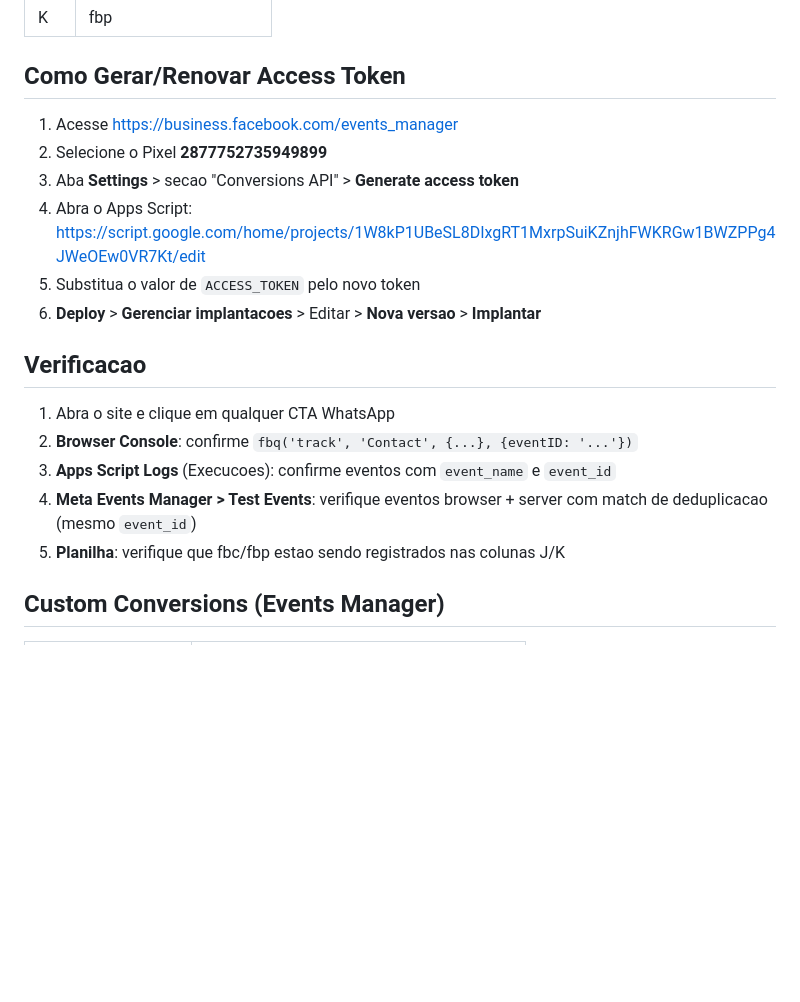
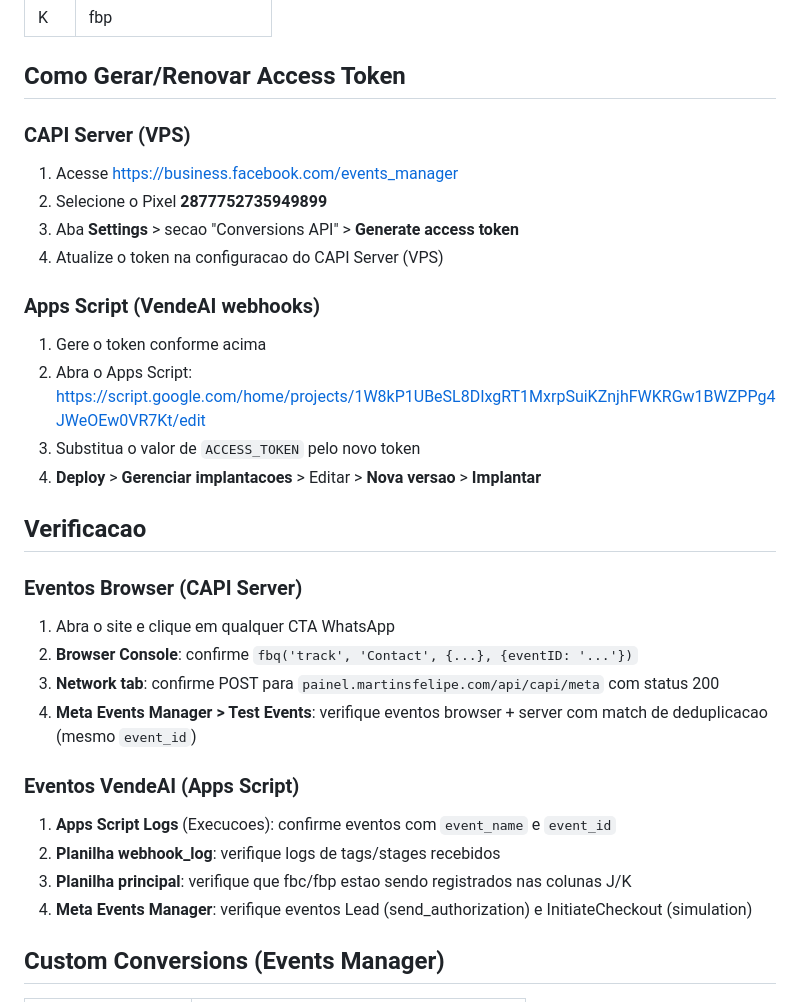
Before and after one commit to fmartins3570/fenixcred, a Markdown page: CAPI_SETUP.md, the part around one of its changes. GitHub-like rendering; blank space fills up the shorter version.

```diff
--- a/CAPI_SETUP.md
+++ b/CAPI_SETUP.md
@@ -111,20 +141,35 @@ A VendeAI envia webhooks POST com JSON quando tags sao aplicadas ao contato.
 
 ## Como Gerar/Renovar Access Token
 
+### CAPI Server (VPS)
+
 1. Acesse https://business.facebook.com/events_manager
 2. Selecione o Pixel **2877752735949899**
 3. Aba **Settings** > secao "Conversions API" > **Generate access token**
-4. Abra o Apps Script: https://script.google.com/home/projects/1W8kP1UBeSL8DIxgRT1MxrpSuiKZnjhFWKRGw1BWZPPg4JWeOEw0VR7Kt/edit
-5. Substitua o valor de `ACCESS_TOKEN` pelo novo token
-6. **Deploy** > **Gerenciar implantacoes** > Editar > **Nova versao** > **Implantar**
+4. Atualize o token na configuracao do CAPI Server (VPS)
+
+### Apps Script (VendeAI webhooks)
+
+1. Gere o token conforme acima
+2. Abra o Apps Script: https://script.google.com/home/projects/1W8kP1UBeSL8DIxgRT1MxrpSuiKZnjhFWKRGw1BWZPPg4JWeOEw0VR7Kt/edit
+3. Substitua o valor de `ACCESS_TOKEN` pelo novo token
+4. **Deploy** > **Gerenciar implantacoes** > Editar > **Nova versao** > **Implantar**
 
 ## Verificacao
 
+### Eventos Browser (CAPI Server)
+
 1. Abra o site e clique em qualquer CTA WhatsApp
 2. **Browser Console**: confirme `fbq('track', 'Contact', {...}, {eventID: '...'})`
-3. **Apps Script Logs** (Execucoes): confirme eventos com `event_name` e `event_id`
+3. **Network tab**: confirme POST para `painel.martinsfelipe.com/api/capi/meta` com status 200
 4. **Meta Events Manager > Test Events**: verifique eventos browser + server com match de deduplicacao (mesmo `event_id`)
-5. **Planilha**: verifique que fbc/fbp estao sendo registrados nas colunas J/K
+
+### Eventos VendeAI (Apps Script)
+
+1. **Apps Script Logs** (Execucoes): confirme eventos com `event_name` e `event_id`
+2. **Planilha webhook_log**: verifique logs de tags/stages recebidos
+3. **Planilha principal**: verifique que fbc/fbp estao sendo registrados nas colunas J/K
+4. **Meta Events Manager**: verifique eventos Lead (send_authorization) e InitiateCheckout (simulation)
 
 ## Custom Conversions (Events Manager)
 
```
Also changed, not shown: other parts of CAPI_SETUP.md (+45 -15 lines).
